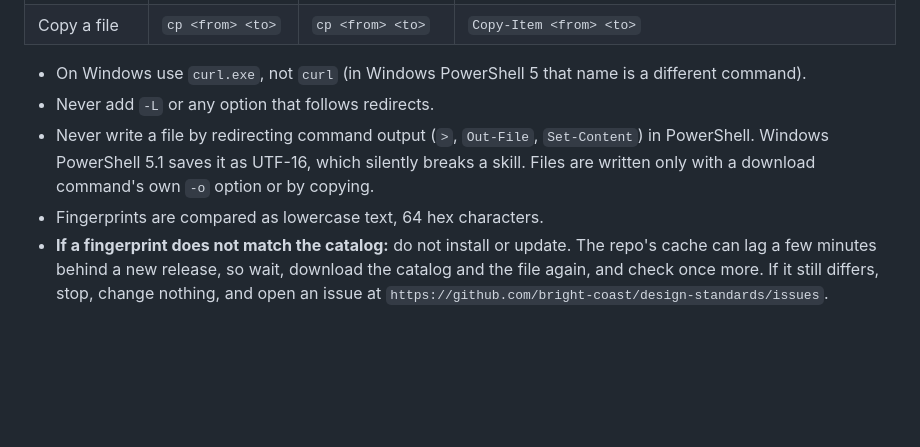
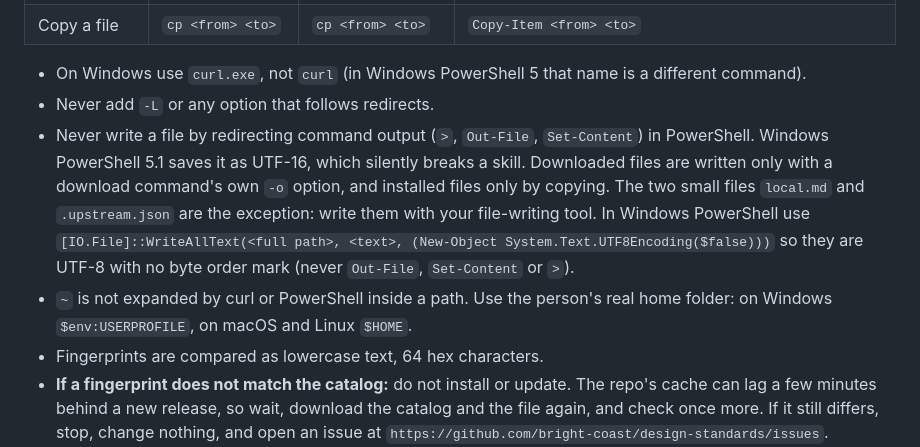
Before and after one commit to bright-coast/design-standards, a Markdown page: docs/INSTALL.md, the part around one of its changes. Drawn GitHub-style; blank space fills up the shorter version.

```diff
--- a/docs/INSTALL.md
+++ b/docs/INSTALL.md
@@ -63,7 +63,8 @@ Never use a page-reading or summarising web tool to get the catalog or a skill f
 
 - On Windows use `curl.exe`, not `curl` (in Windows PowerShell 5 that name is a different command).
 - Never add `-L` or any option that follows redirects.
-- Never write a file by redirecting command output (`>`, `Out-File`, `Set-Content`) in PowerShell. Windows PowerShell 5.1 saves it as UTF-16, which silently breaks a skill. Files are written only with a download command's own `-o` option or by copying.
+- Never write a file by redirecting command output (`>`, `Out-File`, `Set-Content`) in PowerShell. Windows PowerShell 5.1 saves it as UTF-16, which silently breaks a skill. Downloaded files are written only with a download command's own `-o` option, and installed files only by copying. The two small files `local.md` and `.upstream.json` are the exception: write them with your file-writing tool. In Windows PowerShell use `[IO.File]::WriteAllText(<full path>, <text>, (New-Object System.Text.UTF8Encoding($false)))` so they are UTF-8 with no byte order mark (never `Out-File`, `Set-Content` or `>`).
+- `~` is not expanded by curl or PowerShell inside a path. Use the person's real home folder: on Windows `$env:USERPROFILE`, on macOS and Linux `$HOME`.
 - Fingerprints are compared as lowercase text, 64 hex characters.
 - **If a fingerprint does not match the catalog:** do not install or update. The repo's cache can lag a few minutes behind a new release, so wait, download the catalog and the file again, and check once more. If it still differs, stop, change nothing, and open an issue at `https://github.com/bright-coast/design-standards/issues`.
 - **If downloads are blocked** (some work computers stop `curl.exe`): the person opens each address in a browser, saves the file (right-click, **Save link as**) into a fresh folder, and tells Claude where it is. The same fingerprint checks apply.
```
Also changed, not shown: other parts of docs/INSTALL.md (+7 -7 lines), README.md (+4 -4 lines).
